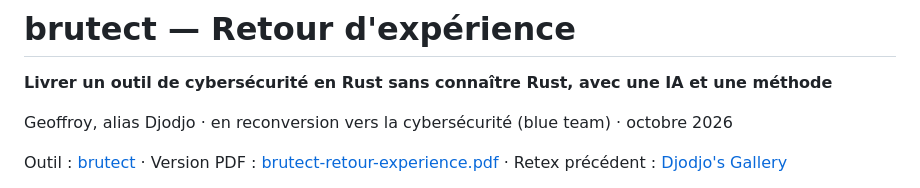
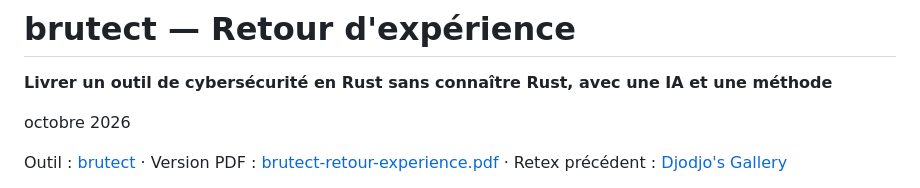
Before and after one commit to leudjoh/projets-publics, a Markdown page: Rust/brutect/RETEX.md, the part around the change. Drawn GitHub-style.

Commit message:
Retire la présentation de Djodjo sous le titre du retex brutect
Co-Authored-By: Claude Opus 5.5 <noreply@anthropic.com>

```diff
--- a/Rust/brutect/RETEX.md
+++ b/Rust/brutect/RETEX.md
@@ -2,7 +2,7 @@
 
 **Livrer un outil de cybersécurité en Rust sans connaître Rust, avec une IA et une méthode**
 
-Geoffroy, alias Djodjo · en reconversion vers la cybersécurité (blue team) · octobre 2026
+octobre 2026
 
 Outil : [brutect](README.md) · Version PDF : [brutect-retour-experience.pdf](brutect-retour-experience.pdf) · Retex précédent : [Djodjo's Gallery](../../djodjos-gallery-retex/README.md)
 
```
